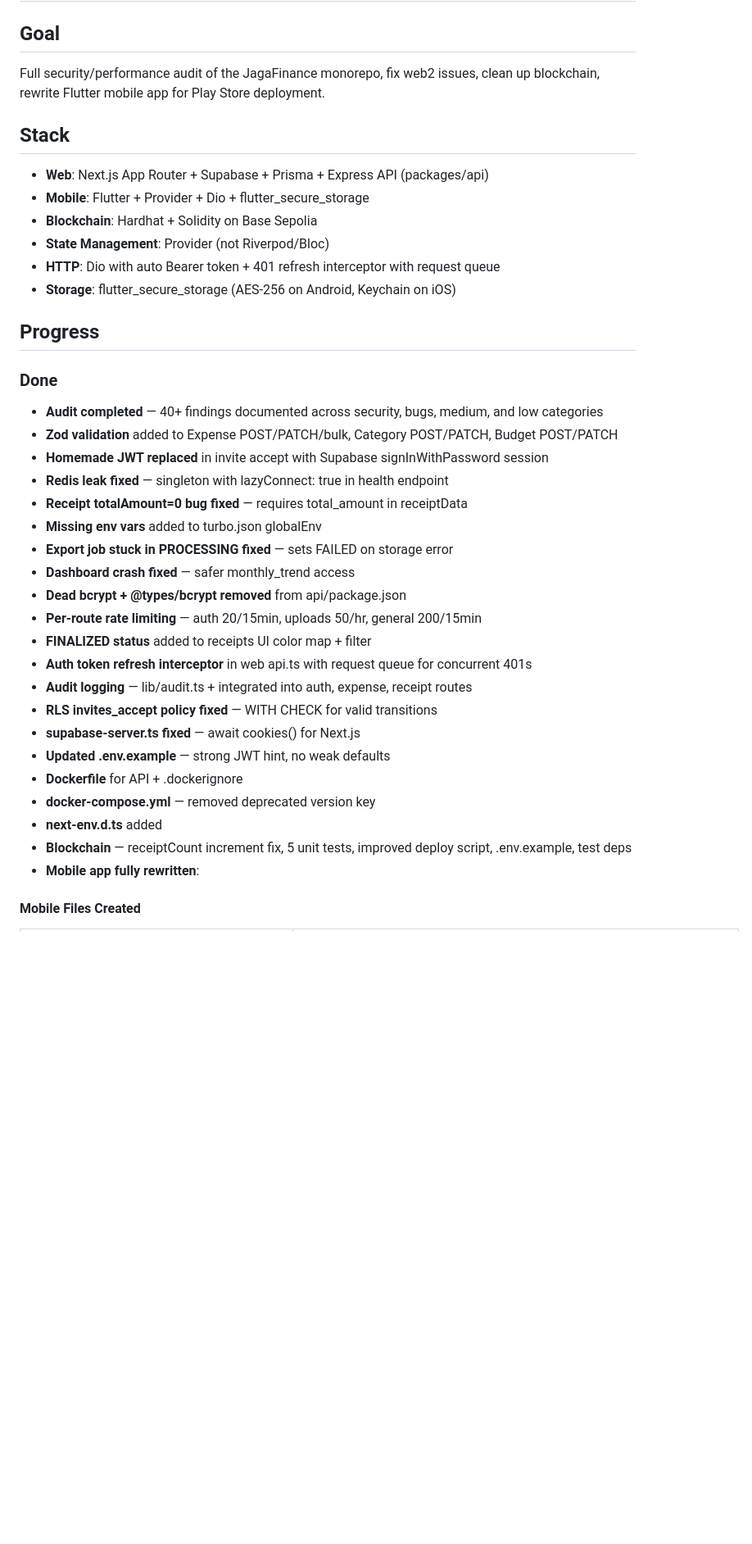
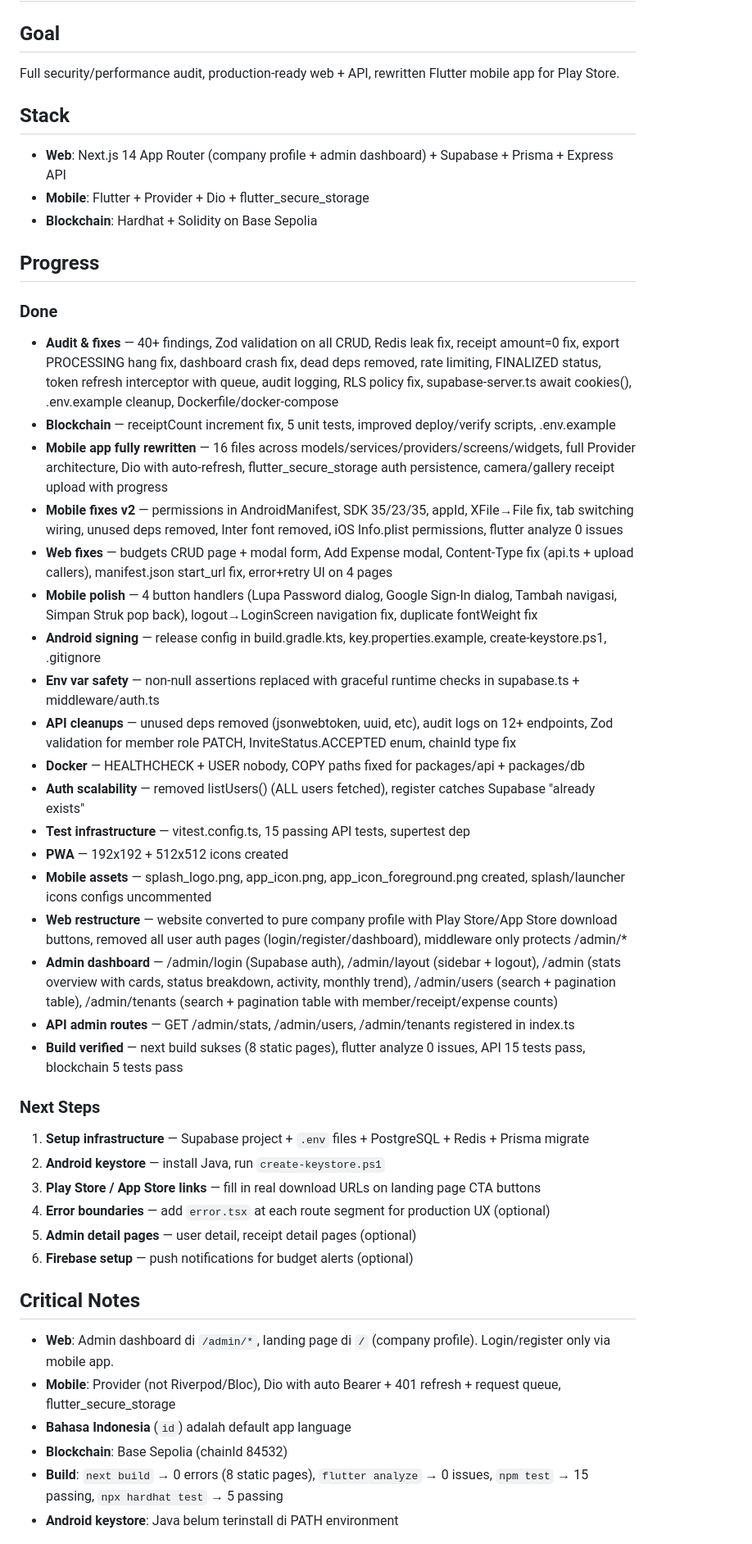
Before and after one commit to RustyRustacle/JagaFinance, a Markdown page: AGENTS.md, the part around one of its changes. Shown at 82% size. GitHub-like rendering; blank space fills up the shorter version.

Commit message:
update AGENTS.md with session summary

```diff
--- a/AGENTS.md
+++ b/AGENTS.md
@@ -1,39 +1,48 @@
 # JagaFinance — Agent Status
 
 ## Goal
-Full security/performance audit of the JagaFinance monorepo, fix web2 issues, clean up blockchain, rewrite Flutter mobile app for Play Store deployment.
+Full security/performance audit, production-ready web + API, rewritten Flutter mobile app for Play Store.
 
 ## Stack
-- **Web**: Next.js App Router + Supabase + Prisma + Express API (packages/api)
+- **Web**: Next.js 14 App Router (company profile + admin dashboard) + Supabase + Prisma + Express API
 - **Mobile**: Flutter + Provider + Dio + flutter_secure_storage
 - **Blockchain**: Hardhat + Solidity on Base Sepolia
-- **State Management**: Provider (not Riverpod/Bloc)
-- **HTTP**: Dio with auto Bearer token + 401 refresh interceptor with request queue
-- **Storage**: flutter_secure_storage (AES-256 on Android, Keychain on iOS)
 
 ## Progress
 
 ### Done
-- **Audit completed** — 40+ findings documented across security, bugs, medium, and low categories
-- **Zod validation** added to Expense POST/PATCH/bulk, Category POST/PATCH, Budget POST/PATCH
-- **Homemade JWT replaced** in invite accept with Supabase signInWithPassword session
-- **Redis leak fixed** — singleton with lazyConnect: true in health endpoint
-- **Receipt totalAmount=0 bug fixed** — requires total_amount in receiptData
-- **Missing env vars** added to turbo.json globalEnv
-- **Export job stuck in PROCESSING fixed** — sets FAILED on storage error
-- **Dashboard crash fixed** — safer monthly_trend access
-- **Dead bcrypt + @types/bcrypt removed** from api/package.json
-- **Per-route rate limiting** — auth 20/15min, uploads 50/hr, general 200/15min
-- **FINALIZED status** added to receipts UI color map + filter
-- **Auth token refresh interceptor** in web api.ts with request queue for concurrent 401s
-- **Audit logging** — lib/audit.ts + integrated into auth, expense, receipt routes
-- **RLS invites_accept policy fixed** — WITH CHECK for valid transitions
-- **supabase-server.ts fixed** — await cookies() for Next.js
-- **Updated .env.example** — strong JWT hint, no weak defaults
-- **Dockerfile** for API + .dockerignore
-- **docker-compose.yml** — removed deprecated version key
-- **next-env.d.ts** added
-- **Blockchain** — receiptCount increment fix, 5 unit tests, improved deploy script, .env.example, test deps
-- **Mobile app fully rewritten**:
+- **Audit & fixes** — 40+ findings, Zod validation on all CRUD, Redis leak fix, receipt amount=0 fix, export PROCESSING hang fix, dashboard crash fix, dead deps removed, rate limiting, FINALIZED status, token refresh interceptor with queue, audit logging, RLS policy fix, supabase-server.ts await cookies(), .env.example cleanup, Dockerfile/docker-compose
+- **Blockchain** — receiptCount increment fix, 5 unit tests, improved deploy/verify scripts, .env.example
+- **Mobile app fully rewritten** — 16 files across models/services/providers/screens/widgets, full Provider architecture, Dio with auto-refresh, flutter_secure_storage auth persistence, camera/gallery receipt upload with progress
+- **Mobile fixes v2** — permissions in AndroidManifest, SDK 35/23/35, appId, XFile→File fix, tab switching wiring, unused deps removed, Inter font removed, iOS Info.plist permissions, flutter analyze 0 issues
+- **Web fixes** — budgets CRUD page + modal form, Add Expense modal, Content-Type fix (api.ts + upload callers), manifest.json start_url fix, error+retry UI on 4 pages
+- **Mobile polish** — 4 button handlers (Lupa Password dialog, Google Sign-In dialog, Tambah navigasi, Simpan Struk pop back), logout→LoginScreen navigation fix, duplicate fontWeight fix
+- **Android signing** — release config in build.gradle.kts, key.properties.example, create-keystore.ps1, .gitignore
+- **Env var safety** — non-null assertions replaced with graceful runtime checks in supabase.ts + middleware/auth.ts
+- **API cleanups** — unused deps removed (jsonwebtoken, uuid, etc), audit logs on 12+ endpoints, Zod validation for member role PATCH, InviteStatus.ACCEPTED enum, chainId type fix
+- **Docker** — HEALTHCHECK + USER nobody, COPY paths fixed for packages/api + packages/db
+- **Auth scalability** — removed listUsers() (ALL users fetched), register catches Supabase "already exists"
+- **Test infrastructure** — vitest.config.ts, 15 passing API tests, supertest dep
+- **PWA** — 192x192 + 512x512 icons created
+- **Mobile assets** — splash_logo.png, app_icon.png, app_icon_foreground.png created, splash/launcher icons configs uncommented
+- **Web restructure** — website converted to pure company profile with Play Store/App Store download buttons, removed all user auth pages (login/register/dashboard), middleware only protects /admin/*
+- **Admin dashboard** — /admin/login (Supabase auth), /admin/layout (sidebar + logout), /admin (stats overview with cards, status breakdown, activity, monthly trend), /admin/users (search + pagination table), /admin/tenants (search + pagination table with member/receipt/expense counts)
+- **API admin routes** — GET /admin/stats, /admin/users, /admin/tenants registered in index.ts
+- **Build verified** — next build sukses (8 static pages), flutter analyze 0 issues, API 15 tests pass, blockchain 5 tests pass
 
-#### Mobile Files Created
+### Next Steps
+1. **Setup infrastructure** — Supabase project + `.env` files + PostgreSQL + Redis + Prisma migrate
+2. **Android keystore** — install Java, run `create-keystore.ps1`
+3. **Play Store / App Store links** — fill in real download URLs on landing page CTA buttons
+4. **Error boundaries** — add `error.tsx` at each route segment for production UX (optional)
+5. **Admin detail pages** — user detail, receipt detail pages (optional)
+6. **Firebase setup** — push notifications for budget alerts (optional)
+
+## Critical Notes
+- **Web**: Admin dashboard di `/admin/*`, landing page di `/` (company profile). Login/register only via mobile app.
+- **Mobile**: Provider (not Riverpod/Bloc), Dio with auto Bearer + 401 refresh + request queue, flutter_secure_storage
+- **Bahasa Indonesia** (`id`) adalah default app language
+- **Blockchain**: Base Sepolia (chainId 84532)
+- **Build**: `next build` → 0 errors (8 static pages), `flutter analyze` → 0 issues, `npm test` → 15 passing, `npx hardhat test` → 5 passing
+- **Android keystore**: Java belum terinstall di PATH environment
+
```
Also changed, not shown: other parts of AGENTS.md (+22 -73 lines).
